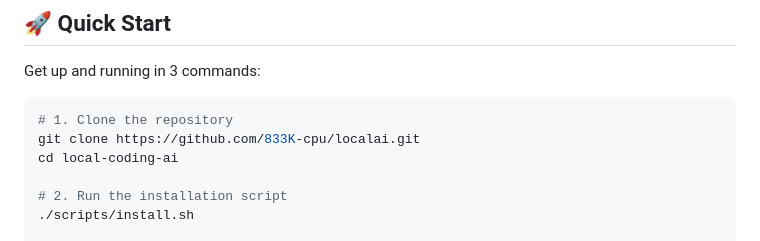
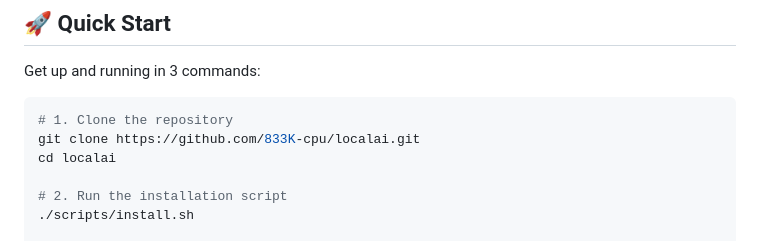
Before and after one commit to 833K-cpu/LocalAI, a Markdown page: README.md, the part around the change. Rendered like a GitHub page.

````diff
--- a/README.md
+++ b/README.md
@@ -67,7 +67,7 @@ Get up and running in 3 commands:
 ```bash
 # 1. Clone the repository
 git clone https://github.com/833K-cpu/localai.git
-cd local-coding-ai
+cd localai
 
 # 2. Run the installation script
 ./scripts/install.sh
````
